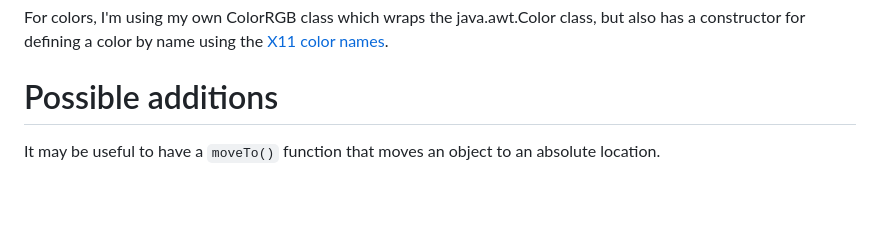
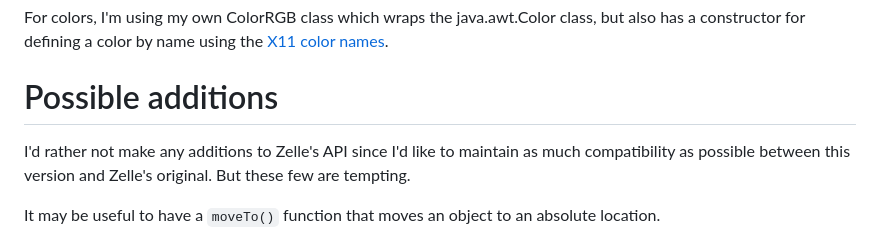
Before and after one commit to NormandaleWells/graphics, a Markdown page: README.md, the part around the change. Rendered like a GitHub page; blank space fills up the shorter version.

```diff
--- a/README.md
+++ b/README.md
@@ -47,6 +47,11 @@ for defining a color by name
 using the [X11 color names](https://en.wikipedia.org/wiki/X11_color_names).
 
 # Possible additions
+I'd rather not make any additions to Zelle's API
+since I'd like to maintain as much compatibility as possible
+between this version and Zelle's original.
+But these few are tempting.
+
 It may be useful to have a `moveTo()` function that moves an
 object to an absolute location.
 
```
